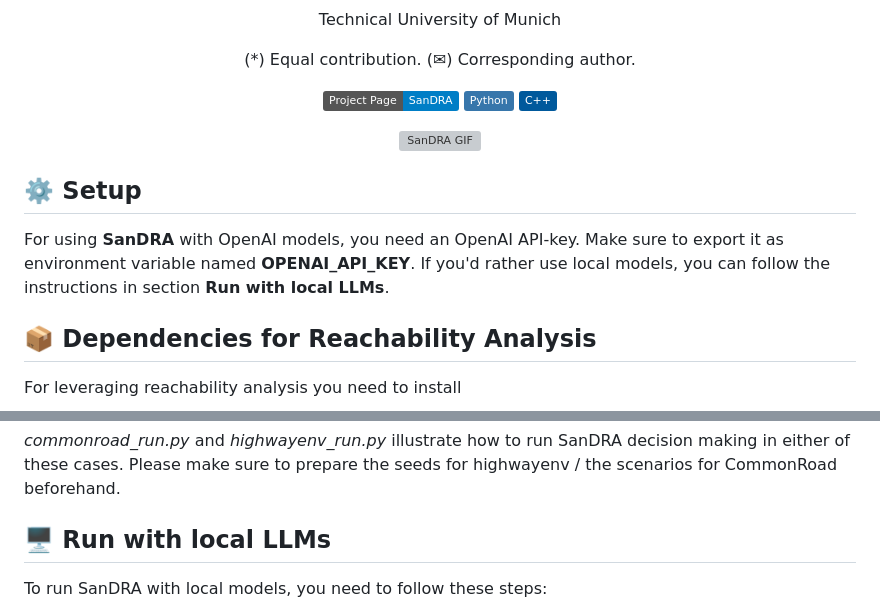
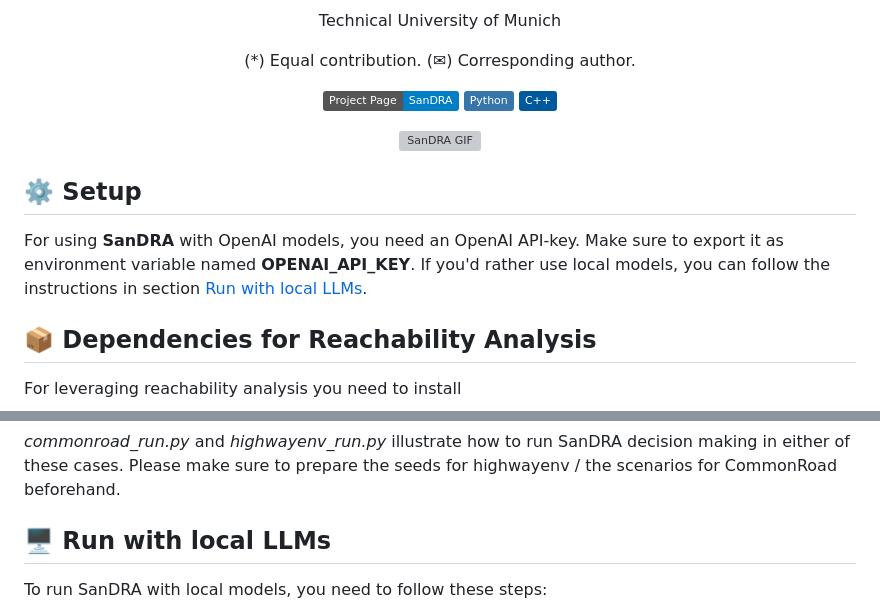
Before and after one commit to CommonRoad/SanDRA, a Markdown page: README.md, 2 parts joined by grey strips. GitHub-like rendering; badges without logos; grey boxes are pictures that could not be loaded.

Commit message:
add anchor

```diff
--- a/README.md
+++ b/README.md
@@ -9,11 +9,9 @@ Technical University of Munich
 
 (\*) Equal contribution. (✉) Corresponding author.
 
-<a href="https://commonroad.github.io/SanDRA/"><img src='https://img.shields.io/badge/Project_Page-SanDRA-blue' alt='Project Page'>
-<a href="https://www.python.org/">
+<a href="https://commonroad.github.io/SanDRA/"><img src='https://img.shields.io/badge/Project_Page-SanDRA-blue' alt='Project Page'><a href="https://www.python.org/">
   <img src="https://img.shields.io/badge/Python-3776AB?logo=python&logoColor=white" alt="Python">
-</a>
-<a href="https://isocpp.org/">
+</a><a href="https://isocpp.org/">
   <img src="https://img.shields.io/badge/C++-00599C?logo=cplusplus&logoColor=white" alt="C++">
 </a>
 
@@ -25,7 +23,7 @@ Technical University of Munich
 
 ## ⚙️ Setup
 For using **SanDRA** with OpenAI models, you need an OpenAI API-key. Make sure to export it as environment variable named **OPENAI_API_KEY**.
-If you'd rather use local models, you can follow the instructions in section **Run with local LLMs**.
+If you'd rather use local models, you can follow the instructions in section [Run with local LLMs](#run-with-local-llms).
 
 ## 📦 Dependencies for Reachability Analysis
 For leveraging reachability analysis you need to install
@@ -52,7 +50,7 @@ There are 2 ways to test SanDRA:
 
 *commonroad_run.py* and  *highwayenv_run.py* illustrate how to run SanDRA decision making in either of these cases. Please make sure to prepare the seeds for highwayenv / the scenarios for CommonRoad beforehand.
 
-## 🖥️ Run with local LLMs
+## 🖥️ Run with local LLMs <a id="run-with-local-llms"></a>
 To run SanDRA with local models, you need to follow these steps:
 1. 📥 Download [Ollama](https://ollama.com/download)
 2. ⚙️ Install Go (Recommended):
```
